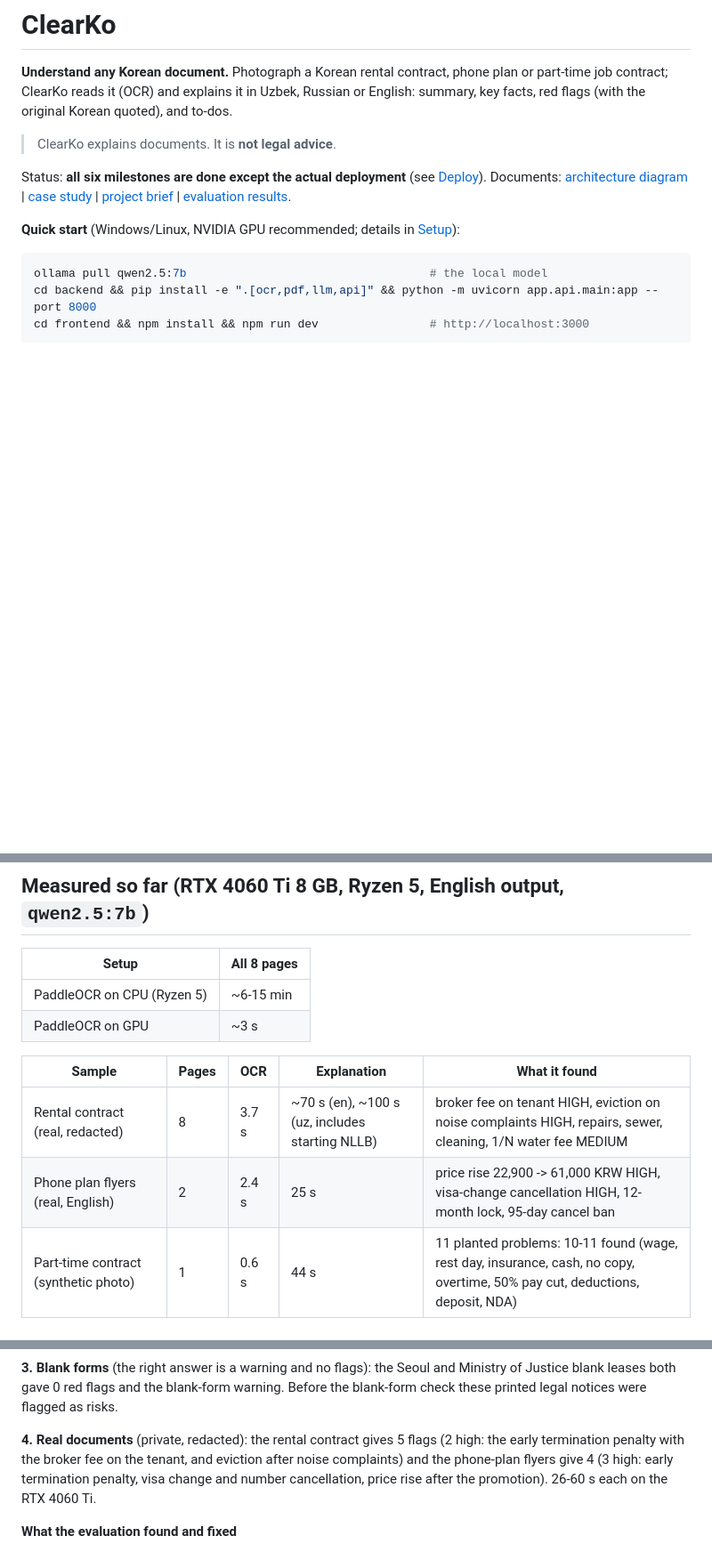
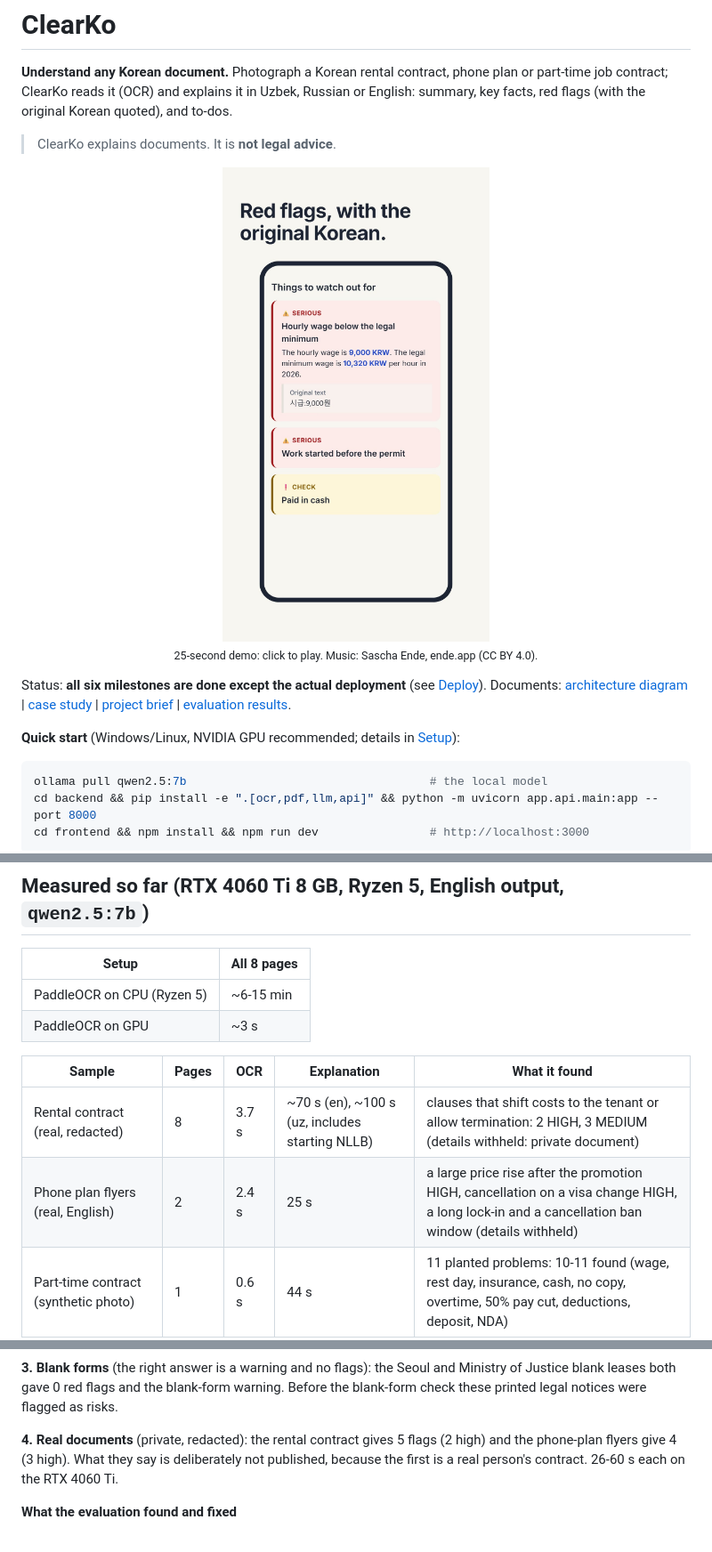
Before and after one commit to rahimjonkomiljonov/clearko, a Markdown page: README.md, 3 parts joined by grey strips. Shown at 89% size. Drawn GitHub-style; pictures changed too: docs/media/brag.jpg (added); blank space fills up the shorter version.

Commit message:
README: demo video and poster; keep real-document details out of the docs

```diff
--- a/README.md
+++ b/README.md
@@ -5,6 +5,11 @@ contract; ClearKo reads it (OCR) and explains it in Uzbek, Russian or English: s
 red flags (with the original Korean quoted), and to-dos.
 
 > ClearKo explains documents. It is **not legal advice**.
+
+<p align="center">
+  <a href="docs/media/brag.mp4"><img src="docs/media/brag.jpg" alt="ClearKo demo video: a Korean contract, the app, and the red flags with the original Korean quote" width="300"></a><br>
+  <sub>25-second demo: click to play. Music: Sascha Ende, ende.app (CC BY 4.0).</sub>
+</p>
 
 Status: **all six milestones are done except the actual deployment** (see [Deploy](#deploy)).
 Documents: [architecture diagram](docs/architecture.md) | [case study](docs/case-study.md) |
@@ -279,8 +284,8 @@ cd backend && python -m pytest -q
 
 | Sample | Pages | OCR | Explanation | What it found |
 |---|---|---|---|---|
-| Rental contract (real, redacted) | 8 | 3.7 s | ~70 s (en), ~100 s (uz, includes starting NLLB) | broker fee on tenant HIGH, eviction on noise complaints HIGH, repairs, sewer, cleaning, 1/N water fee MEDIUM |
-| Phone plan flyers (real, English) | 2 | 2.4 s | 25 s | price rise 22,900 -> 61,000 KRW HIGH, visa-change cancellation HIGH, 12-month lock, 95-day cancel ban |
+| Rental contract (real, redacted) | 8 | 3.7 s | ~70 s (en), ~100 s (uz, includes starting NLLB) | clauses that shift costs to the tenant or allow termination: 2 HIGH, 3 MEDIUM (details withheld: private document) |
+| Phone plan flyers (real, English) | 2 | 2.4 s | 25 s | a large price rise after the promotion HIGH, cancellation on a visa change HIGH, a long lock-in and a cancellation ban window (details withheld) |
 | Part-time contract (synthetic photo) | 1 | 0.6 s | 44 s | 11 planted problems: 10-11 found (wage, rest day, insurance, cash, no copy, overtime, 50% pay cut, deductions, deposit, NDA) |
 | Student work confirmation (synthetic photo) | 1 | 0.5 s | 19 s | 33 h/week, wage, started before permit, empty school/permit fields, cash: all found |
 
@@ -368,10 +373,9 @@ baseline quotes nothing. ClearKo's one miss is the catch-all clause
 blank leases both gave 0 red flags and the blank-form warning. Before the blank-form check these
 printed legal notices were flagged as risks.
 
-**4. Real documents** (private, redacted): the rental contract gives 5 flags (2 high: the early
-termination penalty with the broker fee on the tenant, and eviction after noise complaints) and the
-phone-plan flyers give 4 (3 high: early termination penalty, visa change and number cancellation,
-price rise after the promotion). 26-60 s each on the RTX 4060 Ti.
+**4. Real documents** (private, redacted): the rental contract gives 5 flags (2 high) and the
+phone-plan flyers give 4 (3 high). What they say is deliberately not published, because the first is a
+real person's contract. 26-60 s each on the RTX 4060 Ti.
 
 **What the evaluation found and fixed**
 - The PDF version of the contract missed the uniform deduction and the employer-held deposit that
```
Also changed, not shown: docs/case-study.md (+1 -1 lines), 1 other file.
